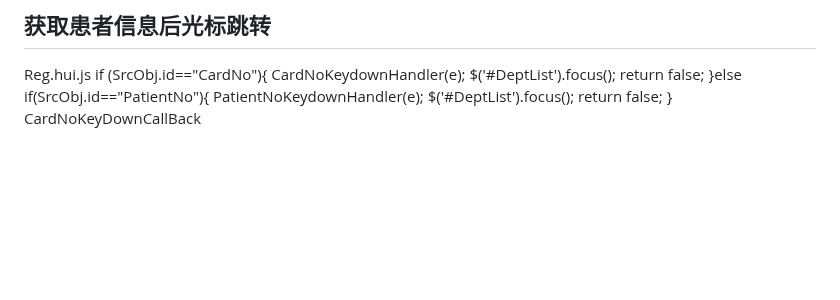
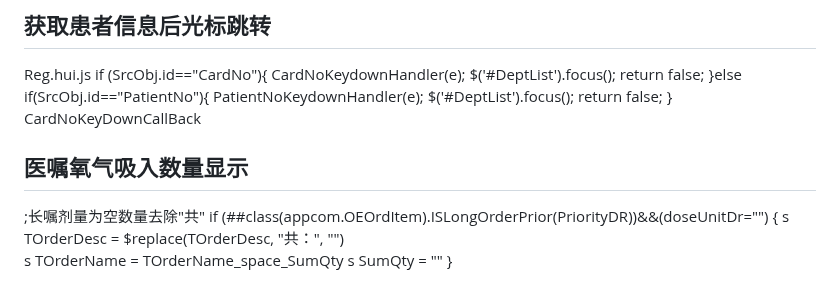
Before and after one commit to ZeroMarker/iris, a Markdown page: his.md, the part around the change. Drawn GitHub-style; blank space fills up the shorter version.

Commit message:
Add request

```diff
--- a/his.md
+++ b/his.md
@@ -326,3 +326,11 @@ if (SrcObj.id=="CardNo"){
 				return false;
 			}
 CardNoKeyDownCallBack
+
+## 医嘱氧气吸入数量显示
+;长嘱剂量为空数量去除"共"
+if (##class(appcom.OEOrdItem).ISLongOrderPrior(PriorityDR))&&(doseUnitDr="") {
+	s TOrderDesc = $replace(TOrderDesc, "共：", "")
+	s TOrderName = TOrderName_space_SumQty
+	s SumQty = ""
+}
```
